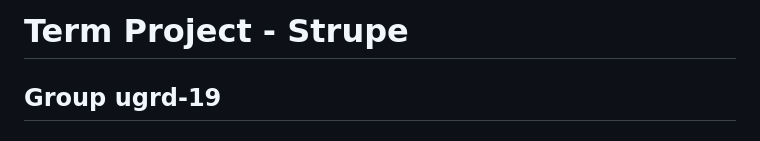
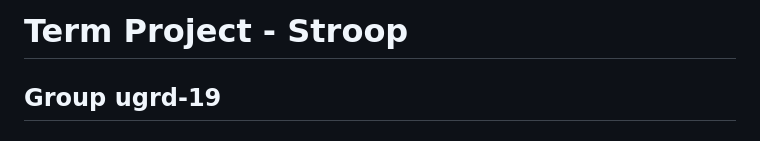
Before and after one commit to nadaalynasr/runapp, a Markdown page: README.md, the part around the change. GitHub-like rendering.

Commit message:
update proj title in readme

```diff
--- a/README.md
+++ b/README.md
@@ -1,4 +1,4 @@
-# Term Project - Strupe
+# Term Project - Stroop
 
 ## Group ugrd-19
 
```
